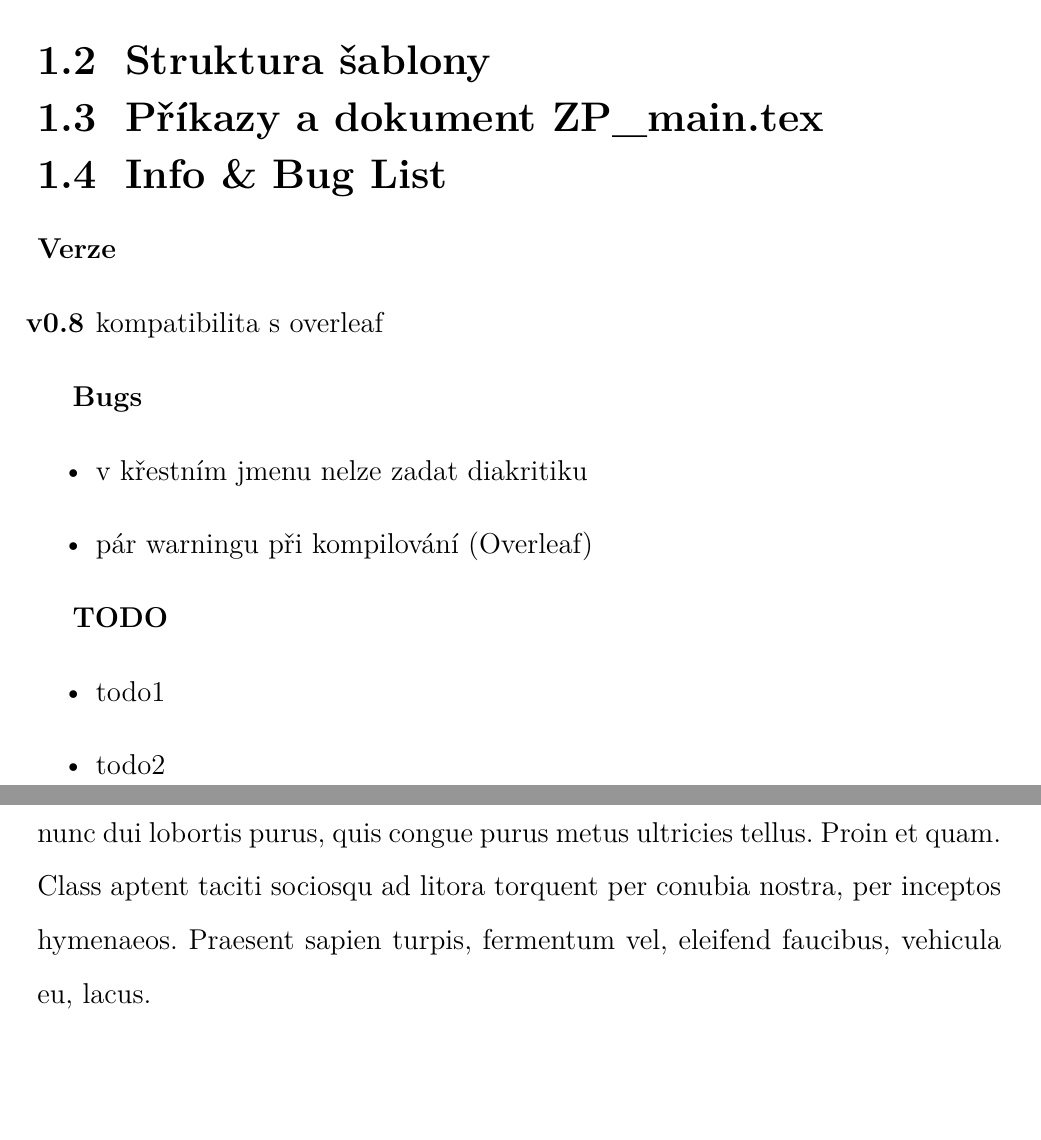
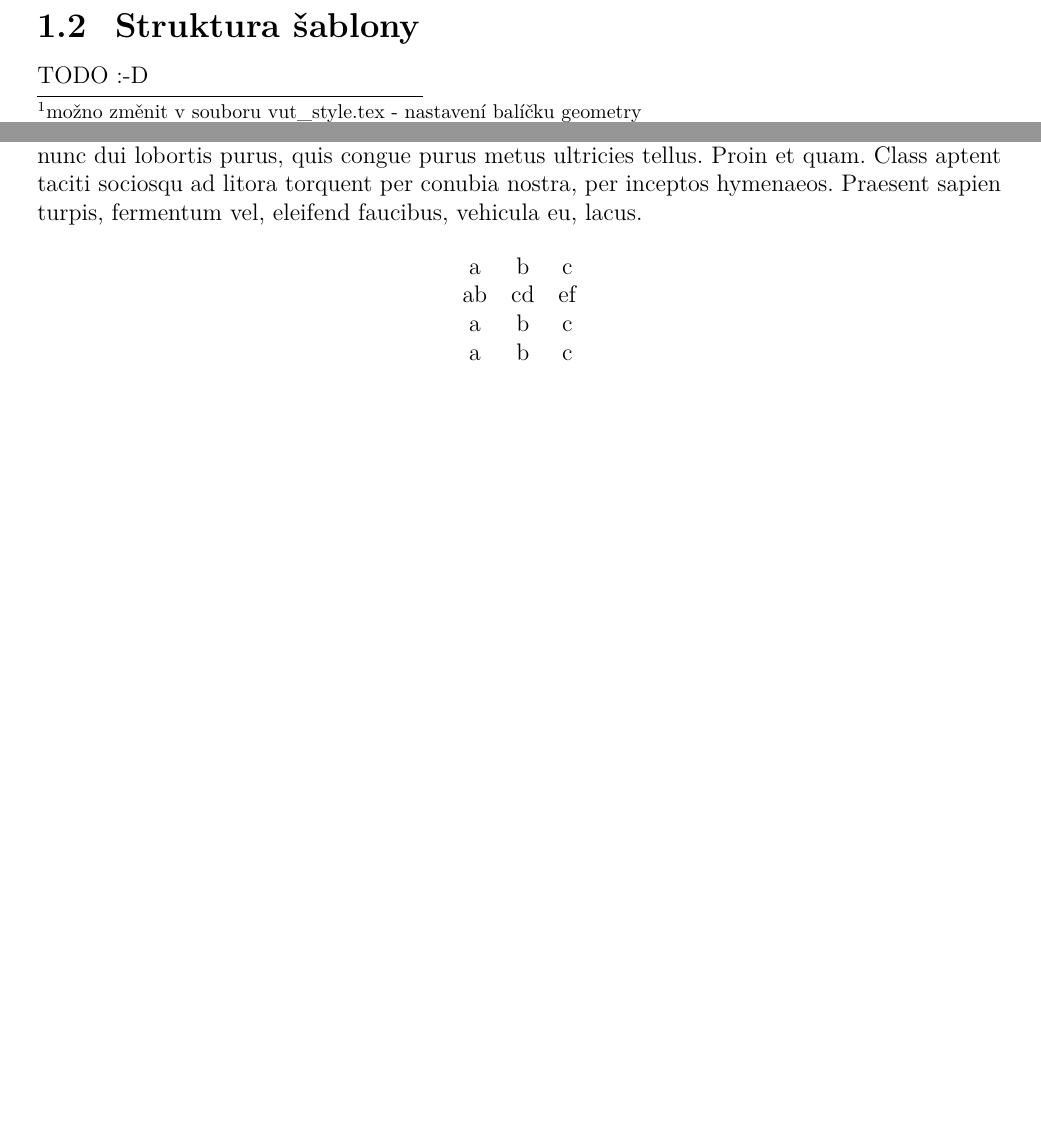
Before and after one commit to roborros/VUT-template, a LaTeX thesis (DP_main_sablona.tex, which reads chapters/example.tex, chapters/intro.tex, settings/vut_style.tex): two parts of pages 9 and 16 of 21 before the commit and two parts of pages 8 and 14 of 20 after it, joined at a grey line, cut so that both start at the same text, the shorter picture padded with empty space. Compiled offline with pdfLaTeX.

Commit message:
Updates from Overleaf

```diff
--- a/chapters/example.tex
+++ b/chapters/example.tex
@@ -72,10 +72,10 @@ V kapitole \ref{chap:Expample} \textbf{\textit{v sekci}} \ref{sec:Example-subsec
 \begin{table}[!h] % tabulka parametrů Car4
 	\begin{center}
 		\begin{tabular}{ccc}
-				&  &  \\
-				&  &  \\
-				&  &  \\
-				&  &
+			a	& b & c \\
+			ab	& cd & ef \\
+			a	& b &  c\\
+			a	& b &  c
 
 		\end{tabular}
 	\end{center}
--- a/chapters/intro.tex
+++ b/chapters/intro.tex
@@ -39,29 +39,9 @@ Můžete si ji buď přidat mezi své projekty a pracovat online, nebo si ji st
 
 \section{Struktura \v{s}ablony}
 %\label{sec:struktura}
+TODO :-D
 
-\section{P\v{r}\'{i}kazy a dokument ZP\_main.tex }
-%\label{sec:Toolchain}
 
-\section{Info \& Bug List}
-%\label{sec:struktura}
-
-\large{\bf{Verze}}
-\begin{itemize}
-	\item[\textbf{v0.8}] kompatibilita s overleaf
-\end{itemize}
-
-\large{\bf{Bugs}}
-\begin{itemize}
-	\item v křestním jmenu nelze zadat diakritiku
-    \item pár warningu při kompilování (Overleaf)
-\end{itemize}
-
-\large{\bf{TODO}}
-\begin{itemize}
-	\item todo1
-    \item todo2
-\end{itemize}
 
 
 \chapter{Grafick\'{a} str\'{a}nka pr\'{a}ce}
--- a/settings/vut_style.tex
+++ b/settings/vut_style.tex
@@ -32,11 +32,16 @@
 {\usepackage[top=2.4cm, bottom=2.3cm, left=1.5cm, right=1.5cm, bindingoffset=10mm]{geometry}}
 {\usepackage[top=2.4cm, bottom=2.3cm, left=2cm, right=2cm, bindingoffset=0mm]{geometry}}
 
+% original VUT print size - 160 mm x 240 mm
+% \ifthenelse{\equal{\docmode}{print}}
+% {\usepackage[top=2.9cm, bottom=2.8cm, left=2cm, right=2cm, bindingoffset=10mm]{geometry}}
+% {\usepackage[top=2.9cm, bottom=2.8cm, left=2.5cm, right=2.5cm, bindingoffset=0mm]{geometry}}
+
 
 % title formats
 \titleformat{\chapter}[hang]{\Huge\bfseries}{\thechapter}{5mm}{\Huge\bfseries}
-\titleformat{\section}[hang]{\LARGE\bfseries\setstretch{0.6}}{\thesection}{5mm}{\LARGE\bfseries}
-\titleformat{\subsection}[hang]{\Large\bfseries\setstretch{0.6}}{\thesubsection}{5mm}{\Large\bfseries}
+\titleformat{\section}[hang]{\Large\bfseries\setstretch{0.6}}{\thesection}{5mm}{\Large\bfseries}
+\titleformat{\subsection}[hang]{\large\bfseries\setstretch{0.6}}{\thesubsection}{5mm}{\normalsize\bfseries}
 
 \titlespacing*{\chapter}{0cm}{0cm}{1.5cm} % {command}{left}{before}{after}
 \titlespacing*{\section}{0cm}{0.5cm}{0.3cm}
```
Also changed, not shown: DP_main_sablona.tex (+2 -104 lines), chapters/example.tex (4 more changed lines), chapters/intro.tex (3 more changed lines).
